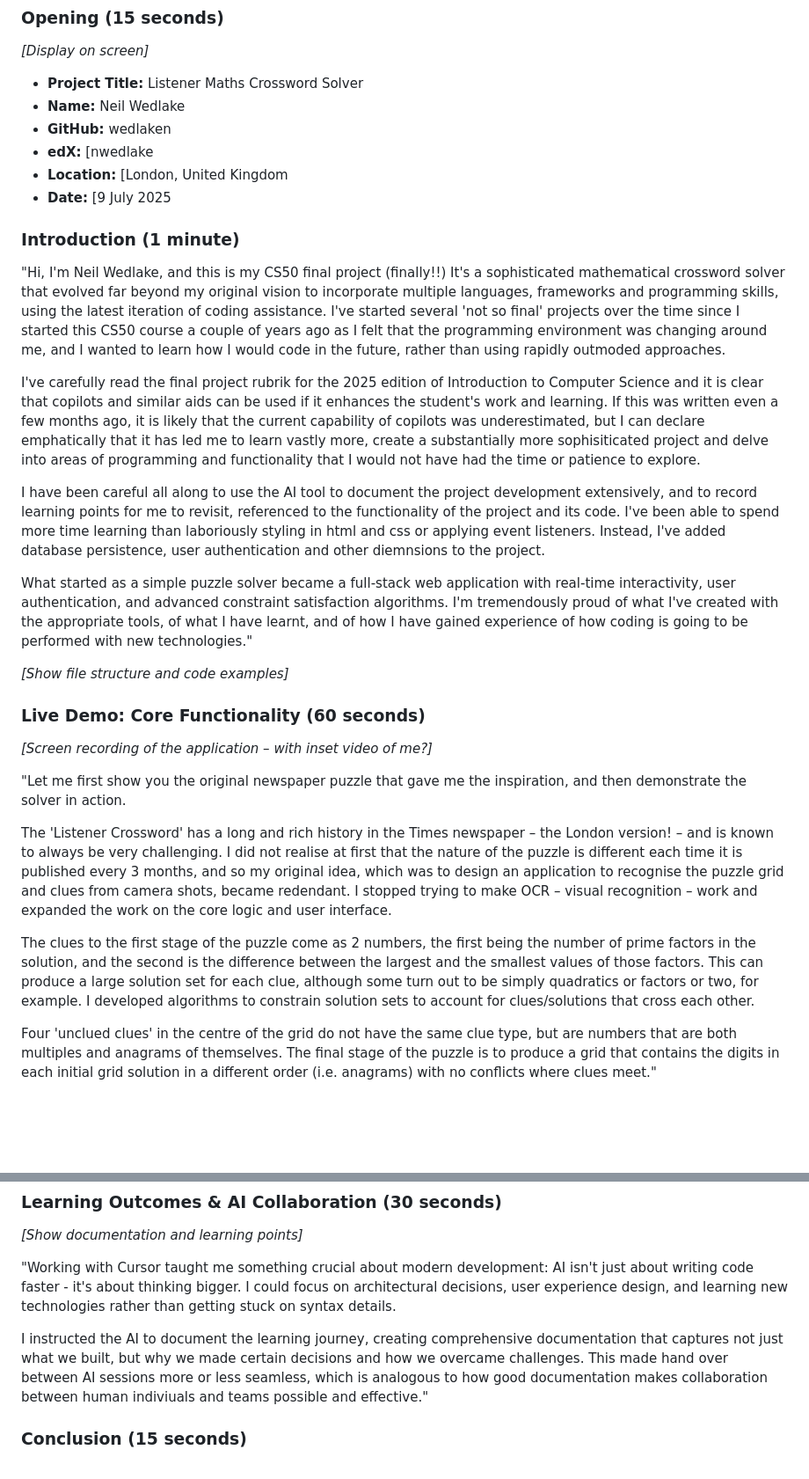
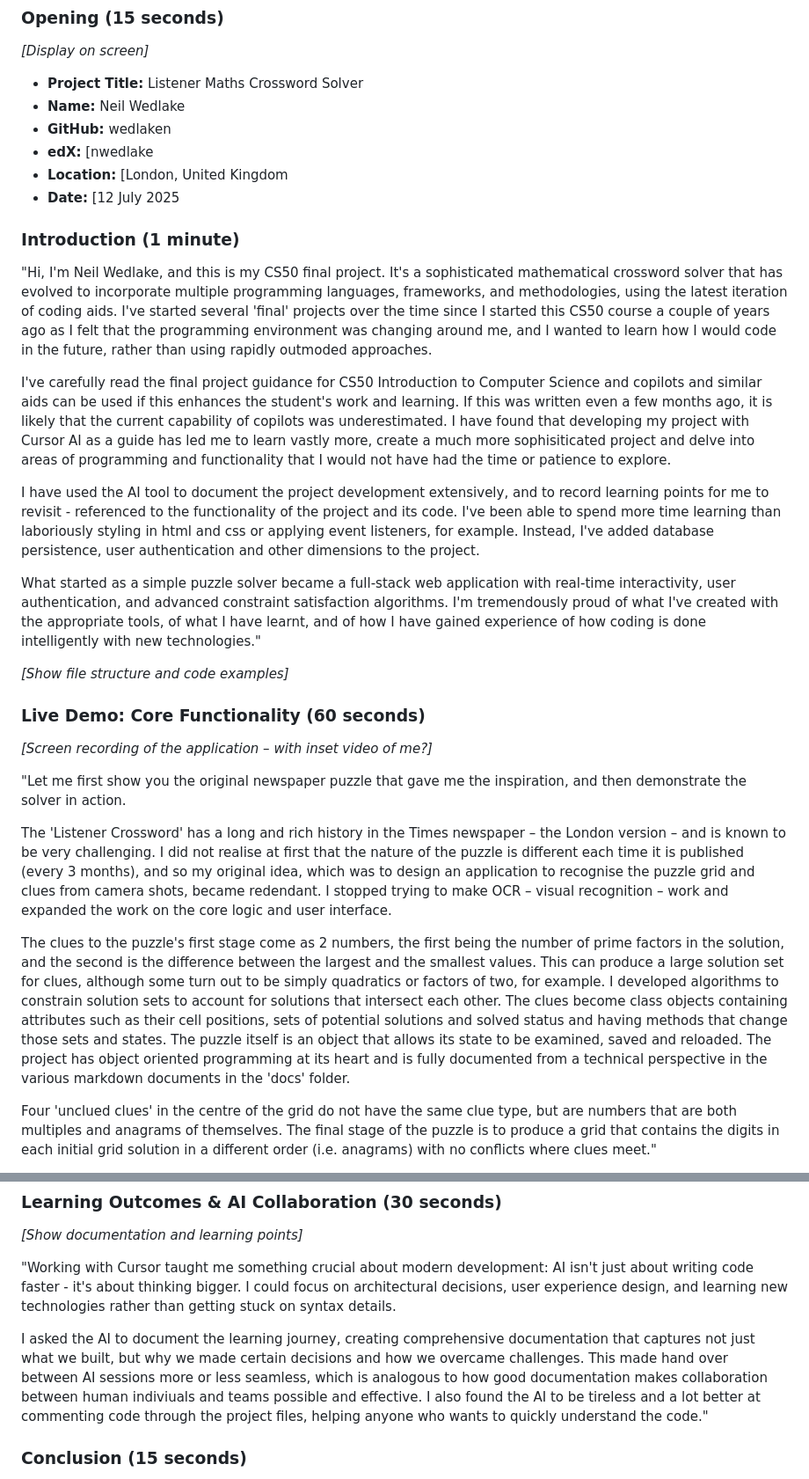
Before and after one commit to wedlaken/listener-maths-crossword, a Markdown page: VIDEO_SCRIPT.md, 2 parts joined by grey strips. Shown: that part at 88% size. Rendered like a GitHub page; blank space fills up the shorter version.

Commit message:
Update VIDEO_SCRIPT.md with latest changes

```diff
--- a/VIDEO_SCRIPT.md
+++ b/VIDEO_SCRIPT.md
@@ -8,16 +8,16 @@
 - **GitHub:** wedlaken
 - **edX:** [nwedlake
 - **Location:** [London, United Kingdom
-- **Date:** [9 July 2025
+- **Date:** [12 July 2025
 
 ### Introduction (1 minute)
-"Hi, I'm Neil Wedlake, and this is my CS50 final project (finally!!) It's a sophisticated mathematical crossword solver that evolved far beyond my original vision to incorporate multiple languages, frameworks and programming skills, using the latest iteration of coding assistance. I've started several 'not so final' projects over the time since I started this CS50 course a couple of years ago as I felt that the programming environment was changing around me, and I wanted to learn how I would code in the future, rather than using rapidly outmoded approaches.
+"Hi, I'm Neil Wedlake, and this is my CS50 final project. It's a sophisticated mathematical crossword solver that has evolved to incorporate multiple programming languages, frameworks,  and methodologies, using the latest iteration of coding aids. I've started several 'final' projects over the time since I started this CS50 course a couple of years ago as I felt that the programming environment was changing around me, and I wanted to learn how I would code in the future, rather than using rapidly outmoded approaches.
 
-I've carefully read the final project rubrik for the 2025 edition of Introduction to Computer Science and it is clear that copilots and similar aids can be used if it enhances the student's work and learning. If this was written even a few months ago, it is likely that the current capability of copilots was underestimated, but I can declare emphatically that it has led me to learn vastly more, create a substantially more sophisiticated project and delve into areas of programming and functionality that I would not have had the time or patience to explore.
+I've carefully read the final project guidance for CS50 Introduction to Computer Science and copilots and similar aids can be used if this enhances the student's work and learning. If this was written even a few months ago, it is likely that the current capability of copilots was underestimated. I have found that developing my project with Cursor AI as a guide has led me to learn vastly more, create a much more sophisiticated project and delve into areas of programming and functionality that I would not have had the time or patience to explore.
 
-I have been careful all along to use the AI tool to document the project development extensively, and to record learning points for me to revisit, referenced to the functionality of the project and its code. I've been able to spend more time learning than laboriously styling in html and css or applying event listeners. Instead, I've added database persistence, user authentication and other diemnsions to the project.
+I have used the AI tool to document the project development extensively, and to record learning points for me to revisit - referenced to the functionality of the project and its code. I've been able to spend more time learning than laboriously styling in html and css or applying event listeners, for example. Instead, I've added database persistence, user authentication and other dimensions to the project.
 
-What started as a simple puzzle solver became a full-stack web application with real-time interactivity, user authentication, and advanced constraint satisfaction algorithms. I'm tremendously proud of what I've created with the appropriate tools, of what I have learnt, and of how I have gained experience of how coding is going to be performed with new technologies."
+What started as a simple puzzle solver became a full-stack web application with real-time interactivity, user authentication, and advanced constraint satisfaction algorithms. I'm tremendously proud of what I've created with the appropriate tools, of what I have learnt, and of how I have gained experience of how coding is done intelligently with new technologies."
 
 *[Show file structure and code examples]*
 
@@ -26,9 +26,9 @@ What started as a simple puzzle solver became a full-stack web application with
 
 "Let me first show you the original newspaper puzzle that gave me the inspiration, and then demonstrate the solver in action.
 
-The 'Listener Crossword' has a long and rich history in the Times newspaper – the London version! – and is known to always be very challenging. I did not realise at first that the nature of the puzzle is different each time it is published every 3 months, and so my original idea, which was to design an application to recognise the puzzle grid and clues from camera shots, became redendant. I stopped trying to make OCR – visual recognition – work and expanded the work on the core logic and user interface.
+The 'Listener Crossword' has a long and rich history in the Times newspaper – the London version – and is known to be very challenging. I did not realise at first that the nature of the puzzle is different each time it is published (every 3 months), and so my original idea, which was to design an application to recognise the puzzle grid and clues from camera shots, became redendant. I stopped trying to make OCR – visual recognition – work and expanded the work on the core logic and user interface.
 
-The clues to the first stage of the puzzle come as 2 numbers, the first being the number of prime factors in the solution, and the second is the difference between the largest and the smallest values of those factors. This can produce a large solution set for each clue, although some turn out to be simply quadratics or factors or two, for example. I developed algorithms to constrain solution sets to account for clues/solutions that cross each other.
+The clues to the puzzle's first stage come as 2 numbers, the first being the number of prime factors in the solution, and the second is the difference between the largest and the smallest values. This can produce a large solution set for clues, although some turn out to be simply quadratics or factors of two, for example. I developed algorithms to constrain solution sets to account for solutions that intersect each other. The clues become class objects containing attributes such as their cell positions, sets of potential solutions and solved status and having methods that change those sets and states. The puzzle itself is an object that allows its state to be examined, saved and reloaded. The project has object oriented programming at its heart and is fully documented from a technical perspective in the various markdown documents in the 'docs' folder.
 
 Four 'unclued clues' in the centre of the grid do not have the same clue type, but are numbers that are both multiples and anagrams of themselves. The final stage of the puzzle is to produce a grid that contains the digits in each initial grid solution in a different order (i.e. anagrams) with no conflicts where clues meet."
 
@@ -58,7 +58,7 @@ Each component demonstrates different CS50 concepts, from basic web development
 
 "Working with Cursor taught me something crucial about modern development: AI isn't just about writing code faster - it's about thinking bigger. I could focus on architectural decisions, user experience design, and learning new technologies rather than getting stuck on syntax details.
 
-I instructed the AI to document the learning journey, creating comprehensive documentation that captures not just what we built, but why we made certain decisions and how we overcame challenges. This made hand over between AI sessions more or less seamless, which is analogous to how good documentation makes collaboration between human indiviuals and teams possible and effective."
+I asked the AI to document the learning journey, creating comprehensive documentation that captures not just what we built, but why we made certain decisions and how we overcame challenges. This made hand over between AI sessions more or less seamless, which is analogous to how good documentation makes collaboration between human indiviuals and teams possible and effective. I also found the AI to be tireless and a lot better at commenting code through the project files, helping anyone who wants to quickly understand the code."
 
 ### Conclusion (15 seconds)
 "This project demonstrates that with the right tools and mindset, you can build applications that go far beyond the first basic idea. The combination of human creativity and AI assistance allowed me to explore advanced programming concepts while creating something genuinely useful and educational. I hope you have fun playing the puzzle and looking around the codebase and the extensive .md documentation to see how the project developed, the challenges we overcame, changes of direction we took, and to see what else I'll be working on to improve and advance it further.
```
